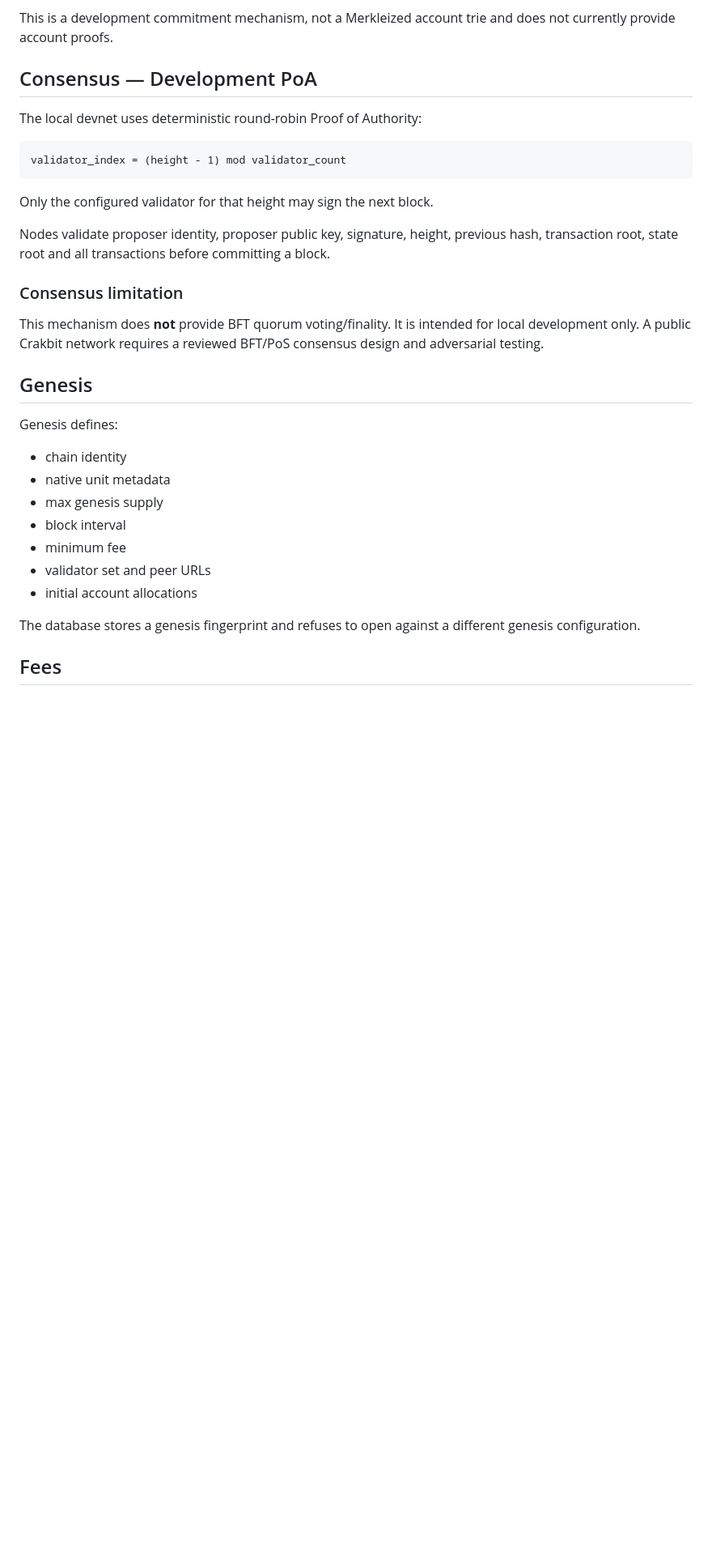
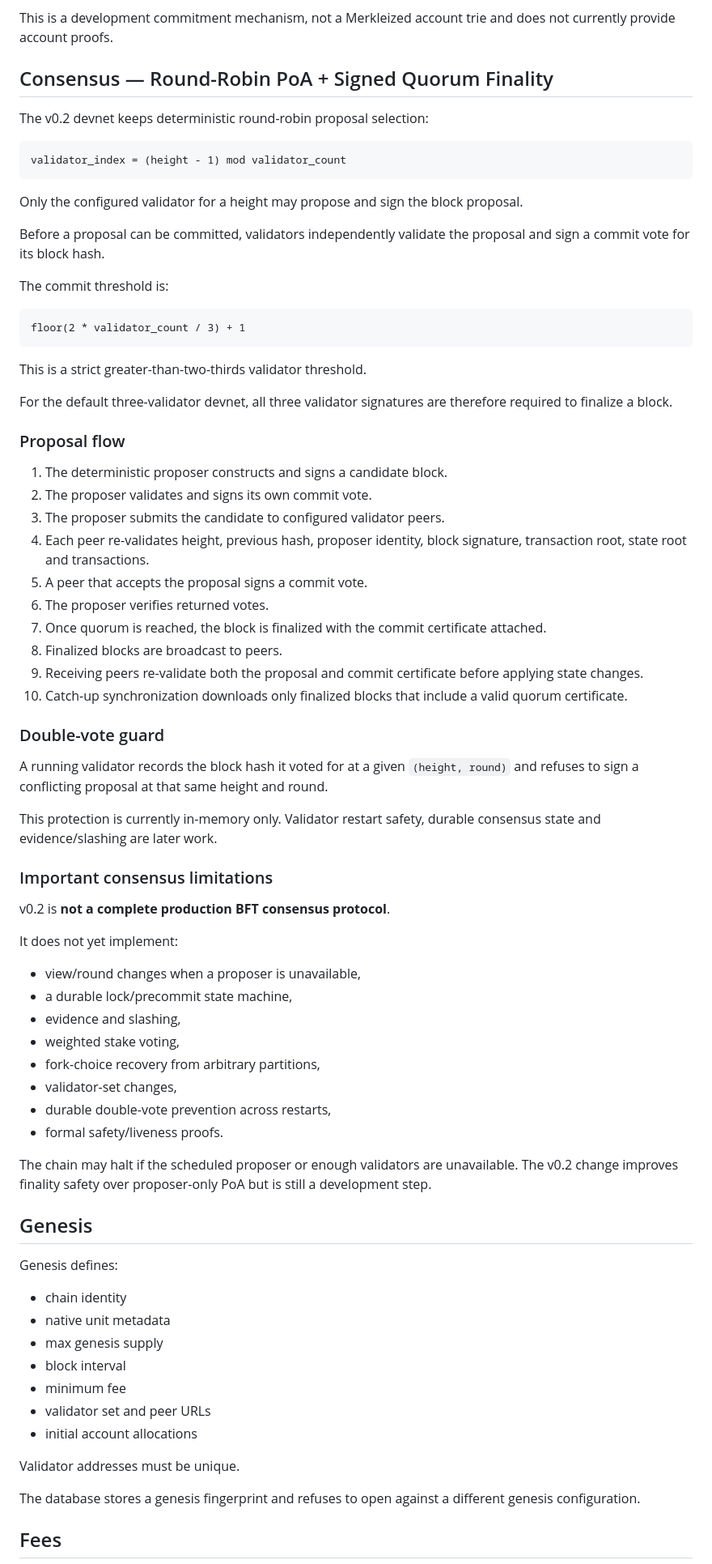
Before and after one commit to navindusasmitha/CrakbitAI, a Markdown page: blockchain/SPEC.md, the part around one of its changes. Shown at 81% size. Drawn GitHub-style; blank space fills up the shorter version.

Commit message:
Document Crakbit Chain v0.2 quorum finality

````diff
--- a/blockchain/SPEC.md
+++ b/blockchain/SPEC.md
@@ -112,21 +139,63 @@ The root is calculated after simulating all block transactions and proposer fee
 
 This is a development commitment mechanism, not a Merkleized account trie and does not currently provide account proofs.
 
-## Consensus — Development PoA
+## Consensus — Round-Robin PoA + Signed Quorum Finality
 
-The local devnet uses deterministic round-robin Proof of Authority:
+The v0.2 devnet keeps deterministic round-robin proposal selection:
 
 ```text
 validator_index = (height - 1) mod validator_count
 ```
 
-Only the configured validator for that height may sign the next block.
+Only the configured validator for a height may propose and sign the block proposal.
 
-Nodes validate proposer identity, proposer public key, signature, height, previous hash, transaction root, state root and all transactions before committing a block.
+Before a proposal can be committed, validators independently validate the proposal and sign a commit vote for its block hash.
 
-### Consensus limitation
+The commit threshold is:
 
-This mechanism does **not** provide BFT quorum voting/finality. It is intended for local development only. A public Crakbit network requires a reviewed BFT/PoS consensus design and adversarial testing.
+```text
+floor(2 * validator_count / 3) + 1
+```
+
+This is a strict greater-than-two-thirds validator threshold.
+
+For the default three-validator devnet, all three validator signatures are therefore required to finalize a block.
+
+### Proposal flow
+
+1. The deterministic proposer constructs and signs a candidate block.
+2. The proposer validates and signs its own commit vote.
+3. The proposer submits the candidate to configured validator peers.
+4. Each peer re-validates height, previous hash, proposer identity, block signature, transaction root, state root and transactions.
+5. A peer that accepts the proposal signs a commit vote.
+6. The proposer verifies returned votes.
+7. Once quorum is reached, the block is finalized with the commit certificate attached.
+8. Finalized blocks are broadcast to peers.
+9. Receiving peers re-validate both the proposal and commit certificate before applying state changes.
+10. Catch-up synchronization downloads only finalized blocks that include a valid quorum certificate.
+
+### Double-vote guard
+
+A running validator records the block hash it voted for at a given `(height, round)` and refuses to sign a conflicting proposal at that same height and round.
+
+This protection is currently in-memory only. Validator restart safety, durable consensus state and evidence/slashing are later work.
+
+### Important consensus limitations
+
+v0.2 is **not a complete production BFT consensus protocol**.
+
+It does not yet implement:
+
+- view/round changes when a proposer is unavailable,
+- a durable lock/precommit state machine,
+- evidence and slashing,
+- weighted stake voting,
+- fork-choice recovery from arbitrary partitions,
+- validator-set changes,
+- durable double-vote prevention across restarts,
+- formal safety/liveness proofs.
+
+The chain may halt if the scheduled proposer or enough validators are unavailable. The v0.2 change improves finality safety over proposer-only PoA but is still a development step.
 
 ## Genesis
 
@@ -140,6 +209,8 @@ Genesis defines:
 - validator set and peer URLs
 - initial account allocations
 
+Validator addresses must be unique.
+
 The database stores a genesis fingerprint and refuses to open against a different genesis configuration.
 
 ## Fees
````
Also changed, not shown: other parts of blockchain/SPEC.md (+44 -12 lines).
